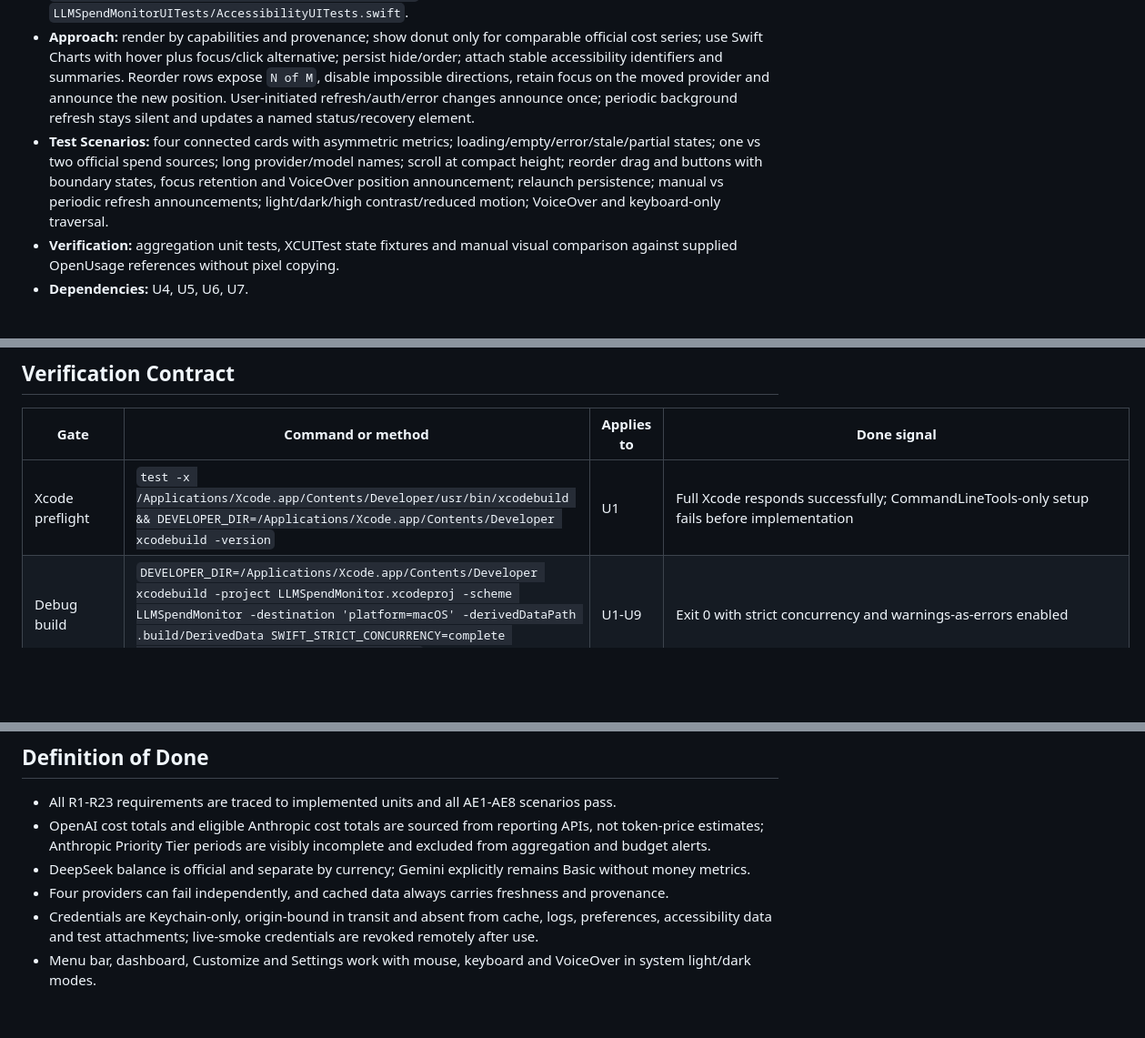
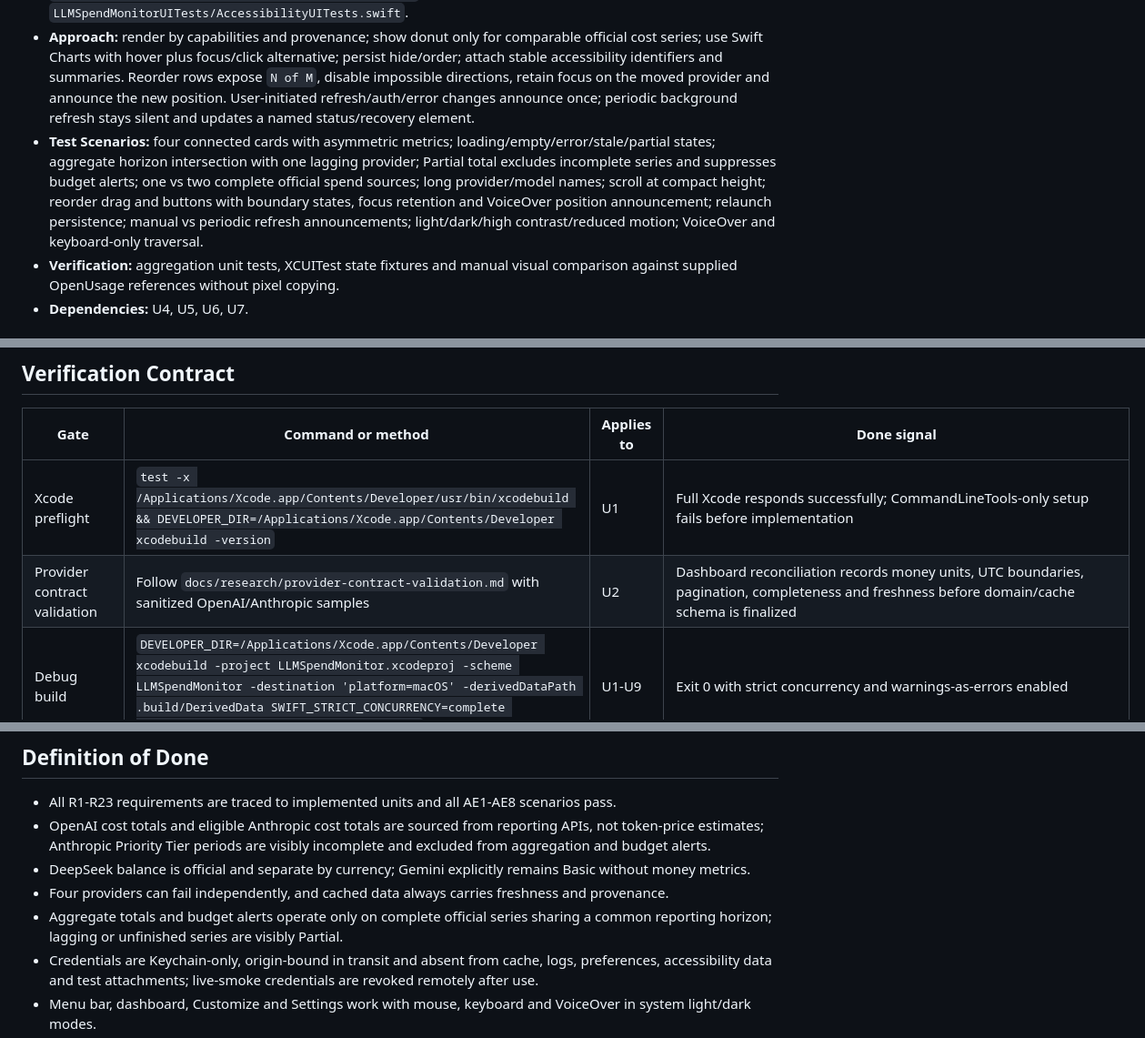
Before and after one commit to bestmark1/llm-api-spend-monitor, a Markdown page: docs/plans/2026-07-10-llm-api-spend-monitor-plan.md, 3 parts joined by grey strips. Shown at 91% size. Drawn GitHub-style; blank space fills up the shorter version.

```diff
--- a/docs/plans/2026-07-10-llm-api-spend-monitor-plan.md
+++ b/docs/plans/2026-07-10-llm-api-spend-monitor-plan.md
@@ -368,7 +373,7 @@ flowchart LR
 - **Requirements:** R7-R14.
 - **Files:** `LLMSpendMonitor/UI/Dashboard/SummaryCard.swift`, `LLMSpendMonitor/UI/Dashboard/PeriodPicker.swift`, `LLMSpendMonitor/UI/Dashboard/SpendDonutChart.swift`, `LLMSpendMonitor/UI/Providers/TrendChart.swift`, `LLMSpendMonitor/UI/Customize/CustomizeProvidersView.swift`, `LLMSpendMonitor/UI/Customize/ProviderOrderRow.swift`, `LLMSpendMonitor/Features/Customize/CustomizeViewModel.swift`, `LLMSpendMonitorTests/Features/DashboardAggregationTests.swift`, `LLMSpendMonitorTests/Features/CustomizeViewModelTests.swift`, `LLMSpendMonitorUITests/DashboardStatesUITests.swift`, `LLMSpendMonitorUITests/ProviderReorderUITests.swift`, `LLMSpendMonitorUITests/AccessibilityUITests.swift`.
 - **Approach:** render by capabilities and provenance; show donut only for comparable official cost series; use Swift Charts with hover plus focus/click alternative; persist hide/order; attach stable accessibility identifiers and summaries. Reorder rows expose `N of M`, disable impossible directions, retain focus on the moved provider and announce the new position. User-initiated refresh/auth/error changes announce once; periodic background refresh stays silent and updates a named status/recovery element.
-- **Test Scenarios:** four connected cards with asymmetric metrics; loading/empty/error/stale/partial states; one vs two official spend sources; long provider/model names; scroll at compact height; reorder drag and buttons with boundary states, focus retention and VoiceOver position announcement; relaunch persistence; manual vs periodic refresh announcements; light/dark/high contrast/reduced motion; VoiceOver and keyboard-only traversal.
+- **Test Scenarios:** four connected cards with asymmetric metrics; loading/empty/error/stale/partial states; aggregate horizon intersection with one lagging provider; Partial total excludes incomplete series and suppresses budget alerts; one vs two complete official spend sources; long provider/model names; scroll at compact height; reorder drag and buttons with boundary states, focus retention and VoiceOver position announcement; relaunch persistence; manual vs periodic refresh announcements; light/dark/high contrast/reduced motion; VoiceOver and keyboard-only traversal.
 - **Verification:** aggregation unit tests, XCUITest state fixtures and manual visual comparison against supplied OpenUsage references without pixel copying.
 - **Dependencies:** U4, U5, U6, U7.
 
@@ -389,6 +394,7 @@ flowchart LR
 | Gate | Command or method | Applies to | Done signal |
 |---|---|---|---|
 | Xcode preflight | `test -x /Applications/Xcode.app/Contents/Developer/usr/bin/xcodebuild && DEVELOPER_DIR=/Applications/Xcode.app/Contents/Developer xcodebuild -version` | U1 | Full Xcode responds successfully; CommandLineTools-only setup fails before implementation |
+| Provider contract validation | Follow `docs/research/provider-contract-validation.md` with sanitized OpenAI/Anthropic samples | U2 | Dashboard reconciliation records money units, UTC boundaries, pagination, completeness and freshness before domain/cache schema is finalized |
 | Debug build | `DEVELOPER_DIR=/Applications/Xcode.app/Contents/Developer xcodebuild -project LLMSpendMonitor.xcodeproj -scheme LLMSpendMonitor -destination 'platform=macOS' -derivedDataPath .build/DerivedData SWIFT_STRICT_CONCURRENCY=complete SWIFT_TREAT_WARNINGS_AS_ERRORS=YES build` | U1-U9 | Exit 0 with strict concurrency and warnings-as-errors enabled |
 | Unit tests | `DEVELOPER_DIR=/Applications/Xcode.app/Contents/Developer xcodebuild -project LLMSpendMonitor.xcodeproj -scheme LLMSpendMonitor -destination 'platform=macOS' -derivedDataPath .build/DerivedData SWIFT_STRICT_CONCURRENCY=complete SWIFT_TREAT_WARNINGS_AS_ERRORS=YES test -only-testing:LLMSpendMonitorTests` | U1-U9 | Menu shell, fixture, money, cache, refresh, security and settings tests pass |
 | UI tests | `DEVELOPER_DIR=/Applications/Xcode.app/Contents/Developer xcodebuild -project LLMSpendMonitor.xcodeproj -scheme LLMSpendMonitor -destination 'platform=macOS' -derivedDataPath .build/DerivedData test -only-testing:LLMSpendMonitorUITests` | U1, U2, U8, U9 | Menu lifecycle, connection, reorder, settings and accessibility flows pass |
@@ -409,6 +415,7 @@ flowchart LR
 - OpenAI cost totals and eligible Anthropic cost totals are sourced from reporting APIs, not token-price estimates; Anthropic Priority Tier periods are visibly incomplete and excluded from aggregation and budget alerts.
 - DeepSeek balance is official and separate by currency; Gemini explicitly remains Basic without money metrics.
 - Four providers can fail independently, and cached data always carries freshness and provenance.
+- Aggregate totals and budget alerts operate only on complete official series sharing a common reporting horizon; lagging or unfinished series are visibly Partial.
 - Credentials are Keychain-only, origin-bound in transit and absent from cache, logs, preferences, accessibility data and test attachments; live-smoke credentials are revoked remotely after use.
 - Menu bar, dashboard, Customize and Settings work with mouse, keyboard and VoiceOver in system light/dark modes.
 - Unit tests, UI tests, build and static analysis pass using the Verification Contract commands.
```
Also changed, not shown: other parts of docs/plans/2026-07-10-llm-api-spend-monitor-plan.md (+12 -7 lines).
